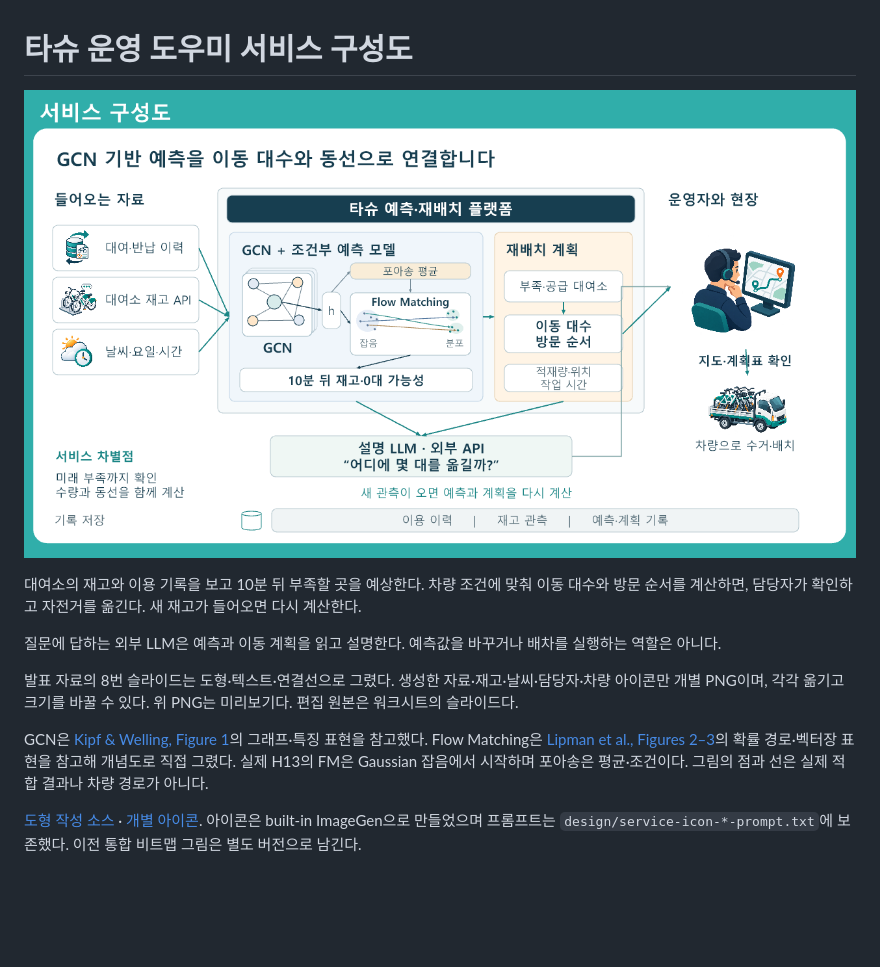
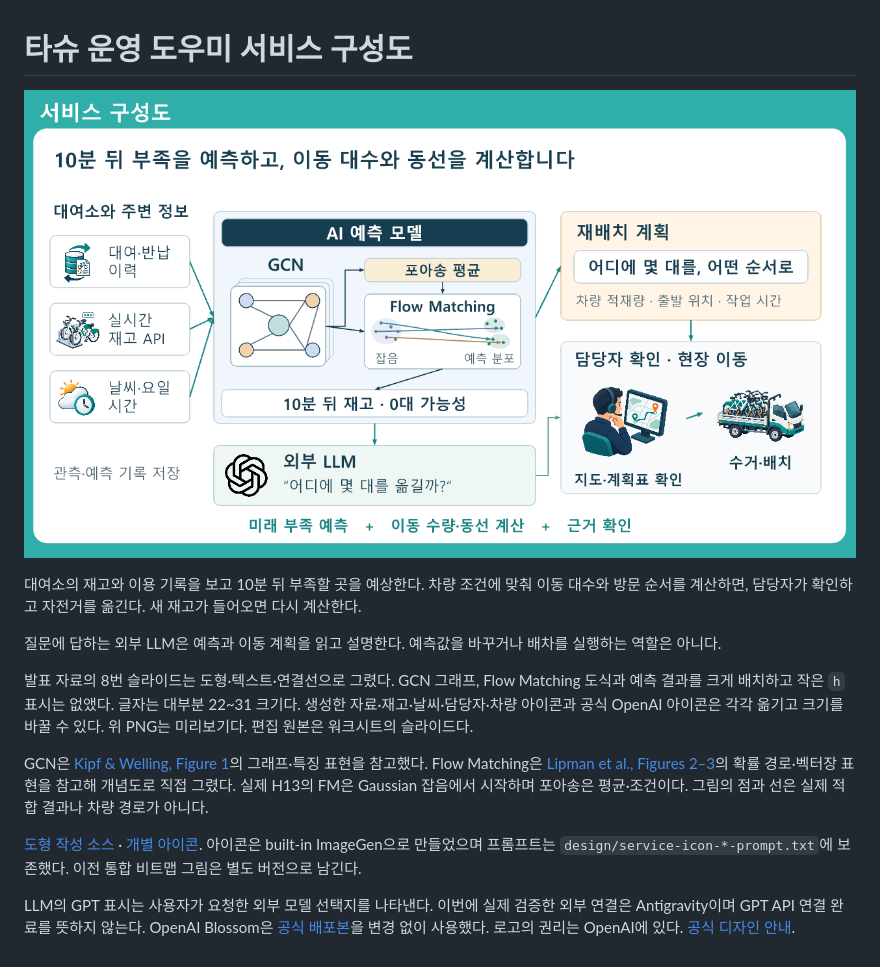
Before and after one commit to sijoon-sung/KT-X-AI-, a Markdown page: docs/service-composition.md, the part around the change. Rendered like a GitHub page; pictures changed too: assets/tashu-service-editable-preview.png; blank space fills up the shorter version.

Commit message:
Enlarge editable service diagram and add official GPT icon

```diff
--- a/docs/service-composition.md
+++ b/docs/service-composition.md
@@ -6,8 +6,10 @@
 
 질문에 답하는 외부 LLM은 예측과 이동 계획을 읽고 설명한다. 예측값을 바꾸거나 배차를 실행하는 역할은 아니다.
 
-발표 자료의 8번 슬라이드는 도형·텍스트·연결선으로 그렸다. 생성한 자료·재고·날씨·담당자·차량 아이콘만 개별 PNG이며, 각각 옮기고 크기를 바꿀 수 있다. 위 PNG는 미리보기다. 편집 원본은 워크시트의 슬라이드다.
+발표 자료의 8번 슬라이드는 도형·텍스트·연결선으로 그렸다. GCN 그래프, Flow Matching 도식과 예측 결과를 크게 배치하고 작은 `h` 표시는 없앴다. 글자는 대부분 22~31 크기다. 생성한 자료·재고·날씨·담당자·차량 아이콘과 공식 OpenAI 아이콘은 각각 옮기고 크기를 바꿀 수 있다. 위 PNG는 미리보기다. 편집 원본은 워크시트의 슬라이드다.
 
 GCN은 [Kipf & Welling, Figure 1](https://arxiv.org/pdf/1609.02907)의 그래프·특징 표현을 참고했다. Flow Matching은 [Lipman et al., Figures 2–3](https://arxiv.org/html/2210.02747v2)의 확률 경로·벡터장 표현을 참고해 개념도로 직접 그렸다. 실제 H13의 FM은 Gaussian 잡음에서 시작하며 포아송은 평균·조건이다. 그림의 점과 선은 실제 적합 결과나 차량 경로가 아니다.
 
 [도형 작성 소스](../design/service-diagram-editable.mjs) · [개별 아이콘](../assets/service-icons/). 아이콘은 built-in ImageGen으로 만들었으며 프롬프트는 `design/service-icon-*-prompt.txt`에 보존했다. 이전 통합 비트맵 그림은 별도 버전으로 남긴다.
+
+LLM의 GPT 표시는 사용자가 요청한 외부 모델 선택지를 나타낸다. 이번에 실제 검증한 외부 연결은 Antigravity이며 GPT API 연결 완료를 뜻하지 않는다. OpenAI Blossom은 [공식 배포본](https://cdn.openai.com/brand/openai-logos.zip)을 변경 없이 사용했다. 로고의 권리는 OpenAI에 있다. [공식 디자인 안내](https://openai.com/brand/).
```
Also changed, not shown: assets/service-icons/openai-blossom-black.png (added), 2 other files.
